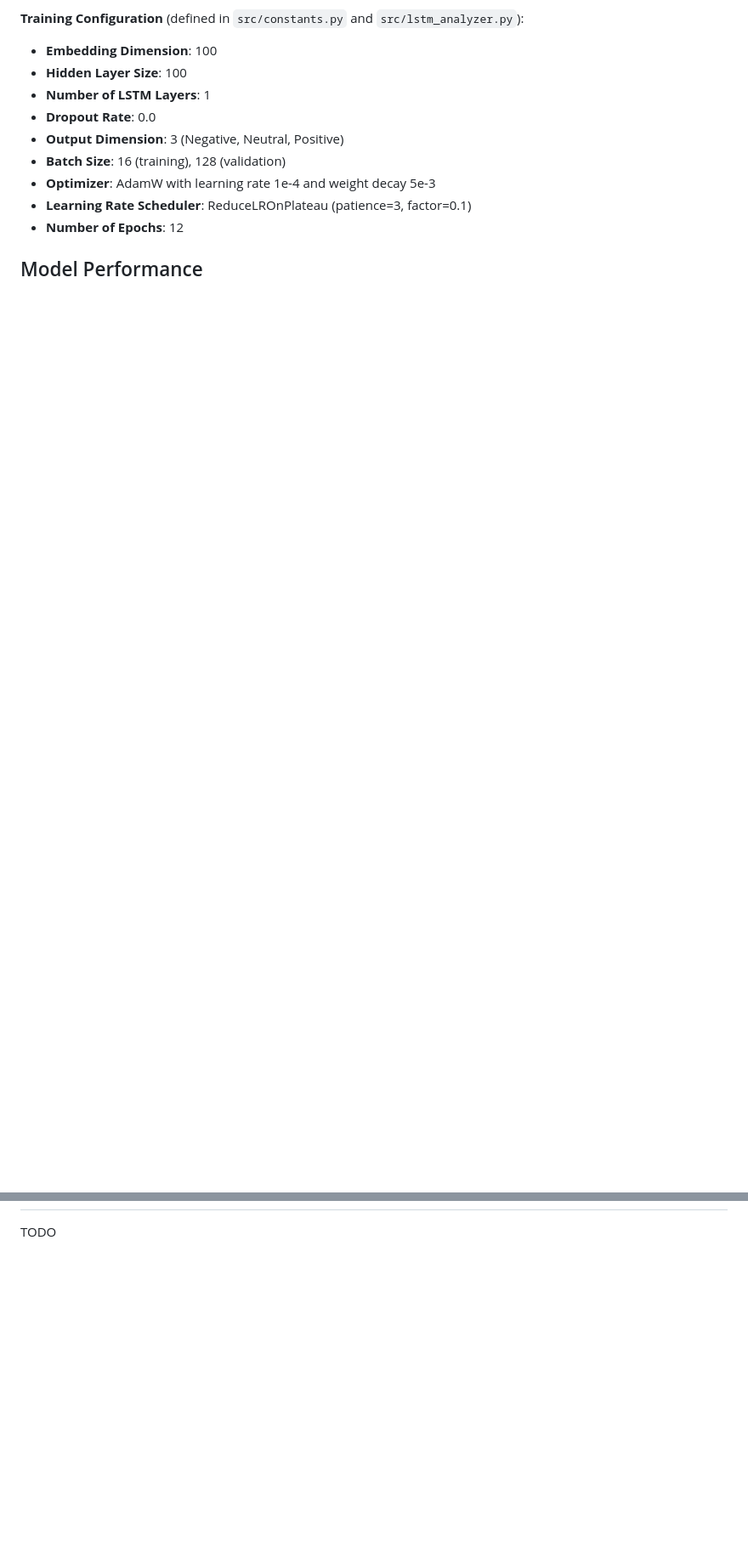
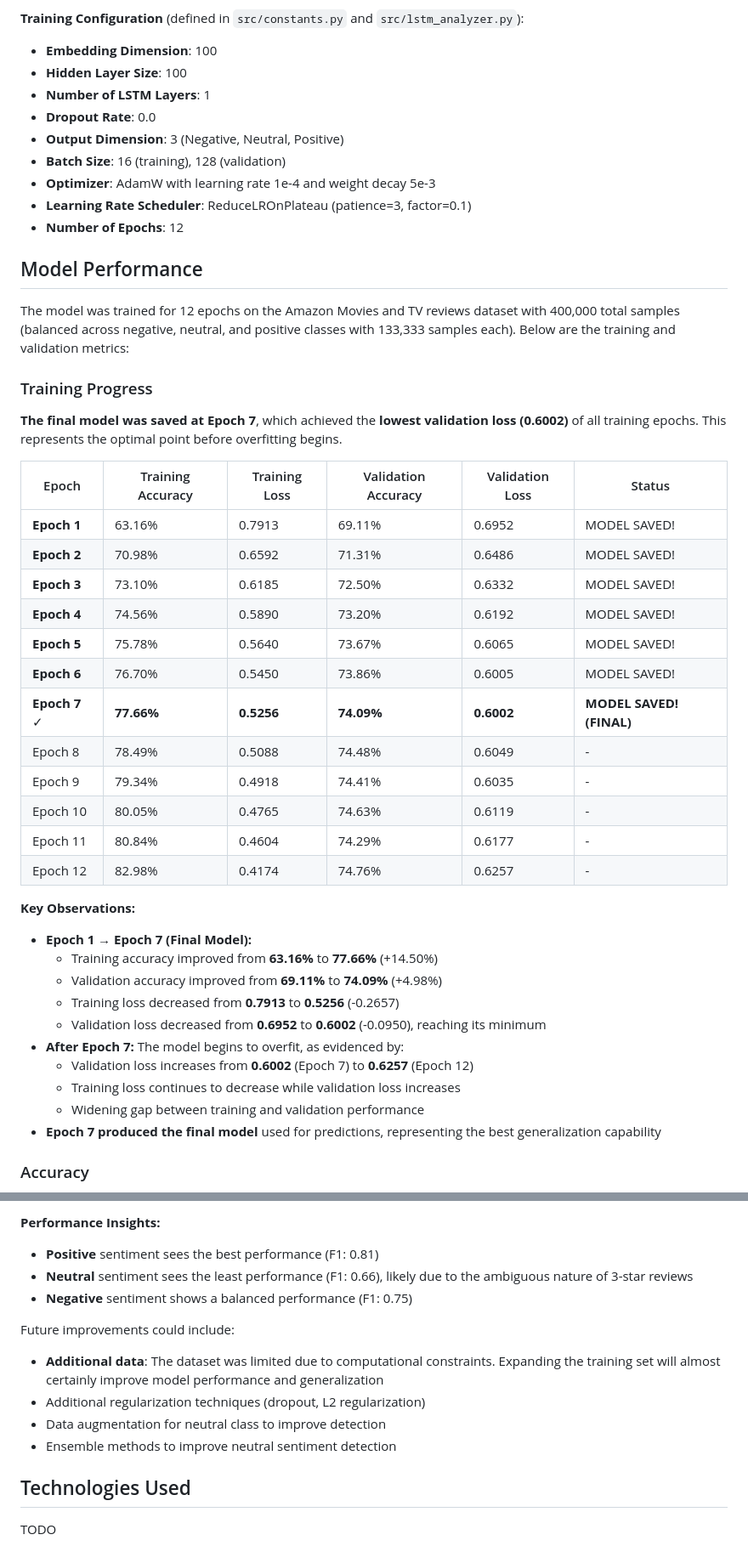
Before and after one commit to pavred94/sentiment_classifier, a Markdown page: README.md, 2 parts joined by grey strips. Shown at 85% size. Drawn GitHub-style; blank space fills up the shorter version.

Commit message:
Updated "Model Performance" section

```diff
--- a/README.md
+++ b/README.md
@@ -265,3 +267,39 @@ python lstm_analyzer.py
 * **Number of Epochs**: 12
 
 ## Model Performance
+
+The model was trained for 12 epochs on the Amazon Movies and TV reviews dataset with 400,000 total samples (balanced across negative, neutral, and positive classes with 133,333 samples each). Below are the training and validation metrics:
+
+### Training Progress
+
+**The final model was saved at Epoch 7**, which achieved the **lowest validation loss (0.6002)** of all training epochs. This represents the optimal point before overfitting begins.
+
+| Epoch | Training Accuracy | Training Loss | Validation Accuracy | Validation Loss | Status |
+|-------|------------------|---------------|---------------------|-----------------|--------|
+| **Epoch 1** | 63.16% | 0.7913 | 69.11% | 0.6952 | MODEL SAVED! |
+| **Epoch 2** | 70.98% | 0.6592 | 71.31% | 0.6486 | MODEL SAVED! |
+| **Epoch 3** | 73.10% | 0.6185 | 72.50% | 0.6332 | MODEL SAVED! |
+| **Epoch 4** | 74.56% | 0.5890 | 73.20% | 0.6192 | MODEL SAVED! |
+| **Epoch 5** | 75.78% | 0.5640 | 73.67% | 0.6065 | MODEL SAVED! |
+| **Epoch 6** | 76.70% | 0.5450 | 73.86% | 0.6005 | MODEL SAVED! |
+| **Epoch 7** ✓ | **77.66%** | **0.5256** | **74.09%** | **0.6002** | **MODEL SAVED! (FINAL)** |
+| Epoch 8 | 78.49% | 0.5088 | 74.48% | 0.6049 | - |
+| Epoch 9 | 79.34% | 0.4918 | 74.41% | 0.6035 | - |
+| Epoch 10 | 80.05% | 0.4765 | 74.63% | 0.6119 | - |
+| Epoch 11 | 80.84% | 0.4604 | 74.29% | 0.6177 | - |
+| Epoch 12 | 82.98% | 0.4174 | 74.76% | 0.6257 | - |
+
+**Key Observations:**
+- **Epoch 1 → Epoch 7 (Final Model):**
+  - Training accuracy improved from **63.16%** to **77.66%** (+14.50%)
+  - Validation accuracy improved from **69.11%** to **74.09%** (+4.98%)
+  - Training loss decreased from **0.7913** to **0.5256** (-0.2657)
+  - Validation loss decreased from **0.6952** to **0.6002** (-0.0950), reaching its minimum
+- **After Epoch 7:** The model begins to overfit, as evidenced by:
+  - Validation loss increases from **0.6002** (Epoch 7) to **0.6257** (Epoch 12)
+  - Training loss continues to decrease while validation loss increases
+  - Widening gap between training and validation performance
+- **Epoch 7 produced the final model** used for predictions, representing the best generalization capability
+
+### Accuracy
+
@@ -268 +327,13 @@ python lstm_analyzer.py
+**Performance Insights:**
+- **Positive** sentiment sees the best performance (F1: 0.81)
+- **Neutral** sentiment sees the least performance (F1: 0.66), likely due to the ambiguous nature of 3-star reviews
+- **Negative** sentiment shows a balanced performance (F1: 0.75)
+
+Future improvements could include:
+- **Additional data**: The dataset was limited due to computational constraints. Expanding the training set will almost certainly improve model performance and generalization
+- Additional regularization techniques (dropout, L2 regularization)
+- Data augmentation for neutral class to improve detection
+- Ensemble methods to improve neutral sentiment detection
+
+## Technologies Used
 TODO
```
Also changed, not shown: other parts of README.md (+23 -0 lines).
